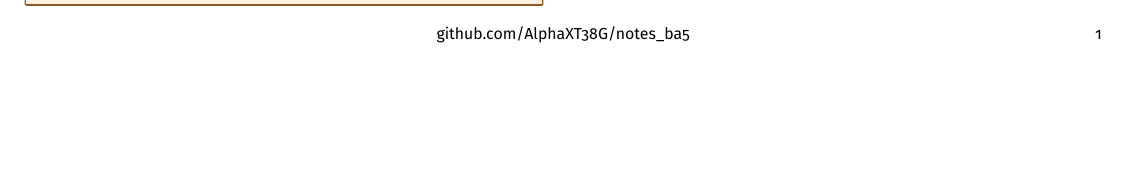
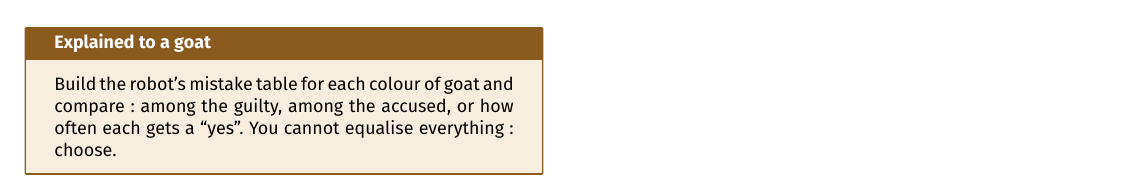
Before and after one commit to AlphaXT38G/notes_ba5, a LaTeX document (respsoft/week/week08.tex): part of the page before the commit and part of page 2 of 2 after it, cut at the place of the change, the shorter picture padded with empty space. Compiled offline with pdfLaTeX.

Commit message:
feat(respsoft-week08): add the goat explanation of group fairness
Co-Authored-By: Claude Opus 5.5 <noreply@anthropic.com>

```diff
--- a/respsoft/week/week08.tex
+++ b/respsoft/week/week08.tex
@@ -423,6 +423,14 @@ compared.
 \end{example}
 
 
+\begin{goat}
+
+Build the robot's mistake table for each colour of goat and compare: among the guilty, among the
+accused, or how often each gets a ``yes''. You cannot equalise everything: choose.
+
+\end{goat}
+
+
 \end{multicols}
 
 
```
